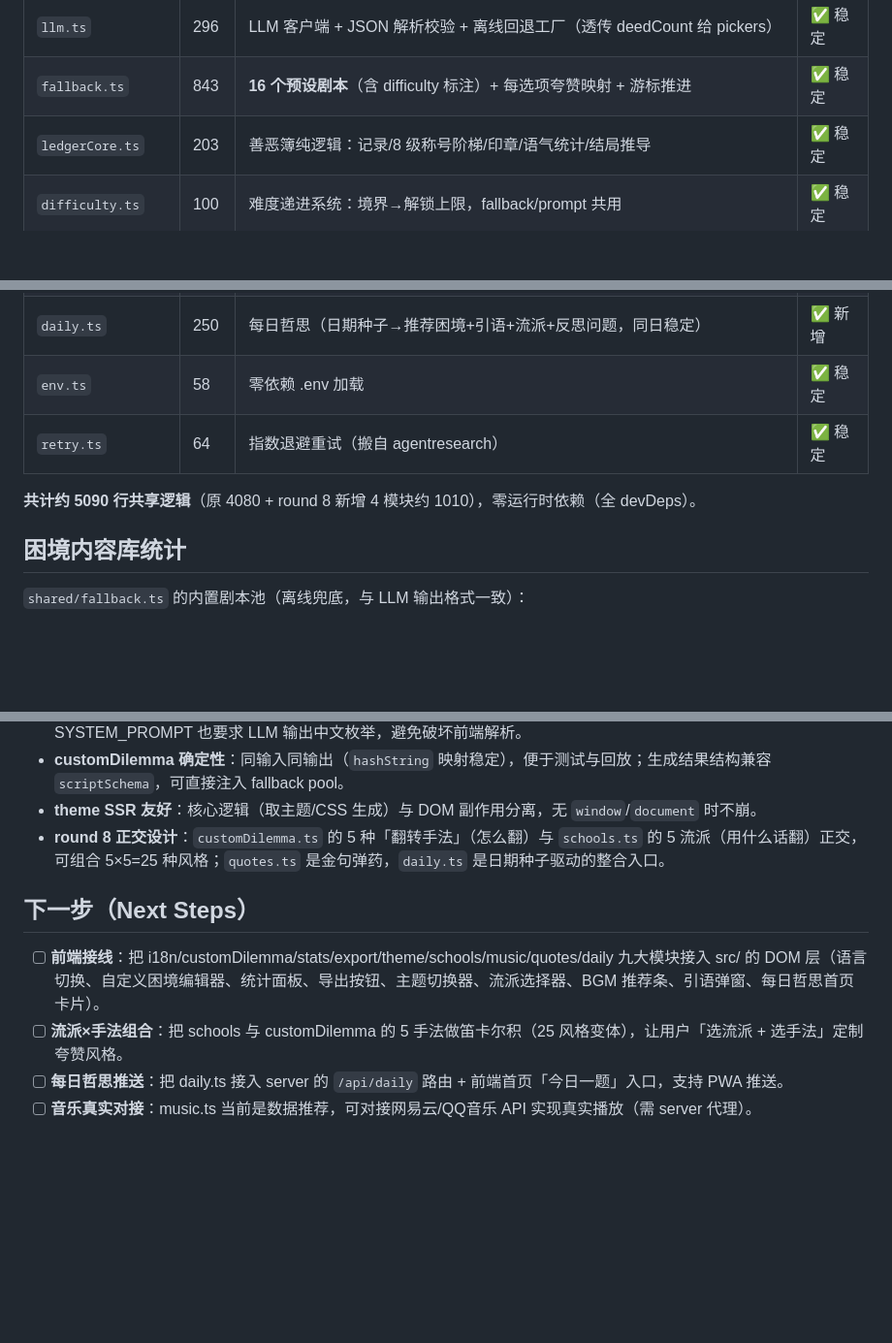
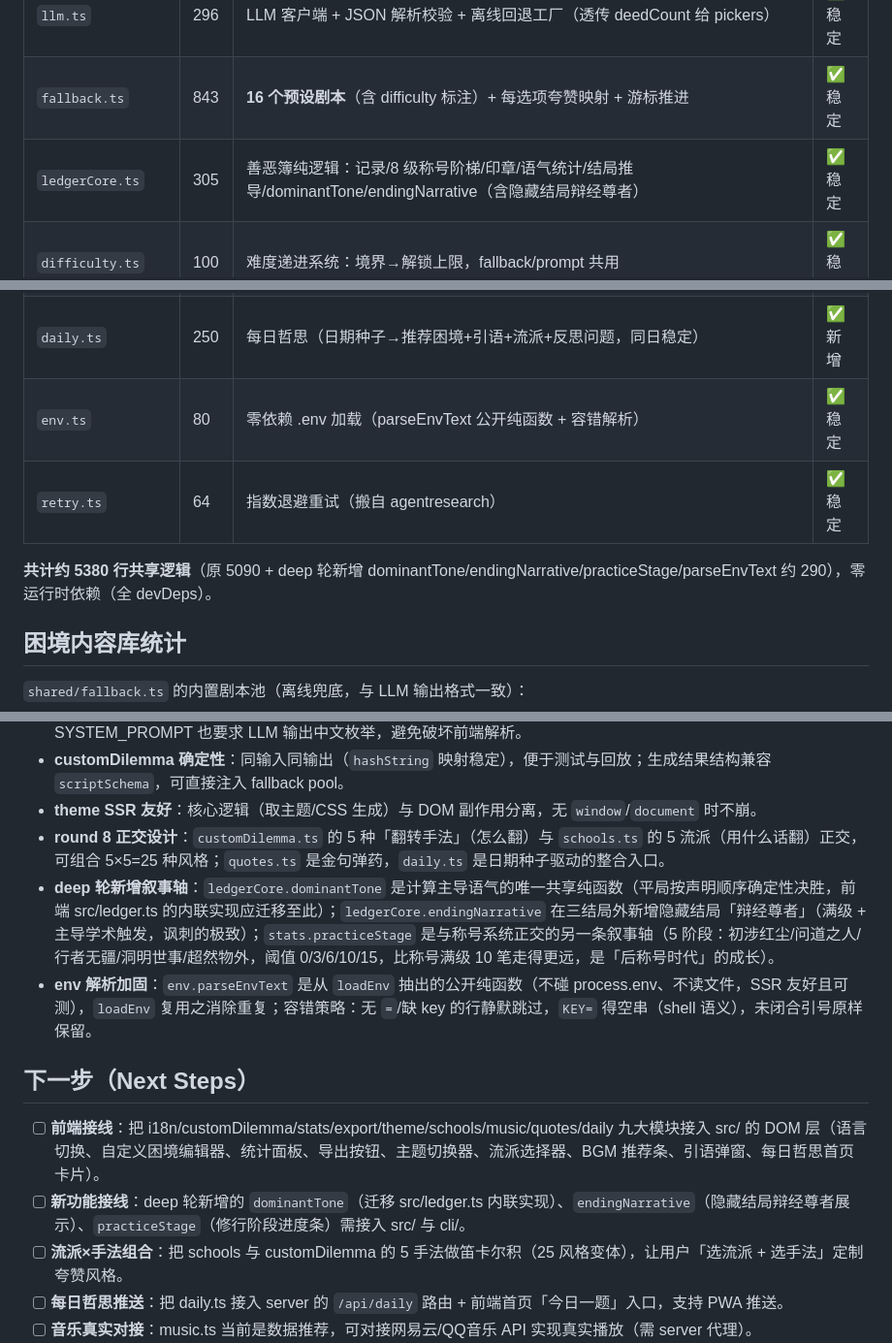
Before and after one commit to V-T-V/dashan, a Markdown page: AGENTS.md, 3 parts joined by grey strips. Shown at 97% size. GitHub-like rendering; blank space fills up the shorter version.

```diff
--- a/AGENTS.md
+++ b/AGENTS.md
@@ -33,7 +33,7 @@
 | `prompt.ts`       | 149  | 【灵魂】system prompt + JSON 输出约束 + 境界摘要 + 难度引导注入          | ✅ 稳定 |
 | `llm.ts`          | 296  | LLM 客户端 + JSON 解析校验 + 离线回退工厂（透传 deedCount 给 pickers）   | ✅ 稳定 |
 | `fallback.ts`     | 843  | **16 个预设剧本**（含 difficulty 标注）+ 每选项夸赞映射 + 游标推进       | ✅ 稳定 |
-| `ledgerCore.ts`   | 203  | 善恶簿纯逻辑：记录/8 级称号阶梯/印章/语气统计/结局推导                   | ✅ 稳定 |
+| `ledgerCore.ts`   | 305  | 善恶簿纯逻辑：记录/8 级称号阶梯/印章/语气统计/结局推导/dominantTone/endingNarrative（含隐藏结局辩经尊者） | ✅ 稳定 |
 | `difficulty.ts`   | 100  | 难度递进系统：境界→解锁上限，fallback/prompt 共用                        | ✅ 稳定 |
 | `history.ts`      | 278  | 修行时间线：把账本编排成带晋升标记的故事 + 文本/ANSI 渲染                | ✅ 稳定 |
 | `card.ts`         | 442  | 分享卡片：纯文本 ASCII + 自包含 HTML（无 DOM 依赖）                      | ✅ 稳定 |
@@ -48,10 +48,10 @@
 | `music.ts`        | 289  | 情境音乐推荐（按题材+语气+难度三轴评分 12 首曲库 + 推荐包）             | ✅ 新增 |
 | `quotes.ts`       | 231  | 哲学引语库（100+ 条古今中外名言，按困境题材×语气×难度匹配）             | ✅ 新增 |
 | `daily.ts`        | 250  | 每日哲思（日期种子→推荐困境+引语+流派+反思问题，同日稳定）             | ✅ 新增 |
-| `env.ts`          | 58   | 零依赖 .env 加载                                                         | ✅ 稳定 |
+| `env.ts`          | 80   | 零依赖 .env 加载（parseEnvText 公开纯函数 + 容错解析）                   | ✅ 稳定 |
 | `retry.ts`        | 64   | 指数退避重试（搬自 agentresearch）                                       | ✅ 稳定 |
 
-**共计约 5090 行共享逻辑**（原 4080 + round 8 新增 4 模块约 1010），零运行时依赖（全 devDeps）。
+**共计约 5380 行共享逻辑**（原 5090 + deep 轮新增 dominantTone/endingNarrative/practiceStage/parseEnvText 约 290），零运行时依赖（全 devDeps）。
 
 ## 困境内容库统计
 
@@ -153,10 +160,13 @@ LLM 配置走 `.env`（shared/env.ts 读，shared/llm.ts 用），无 key 时 fa
 - **customDilemma 确定性**：同输入同输出（`hashString` 映射稳定），便于测试与回放；生成结果结构兼容 `scriptSchema`，可直接注入 fallback pool。
 - **theme SSR 友好**：核心逻辑（取主题/CSS 生成）与 DOM 副作用分离，无 `window`/`document` 时不崩。
 - **round 8 正交设计**：`customDilemma.ts` 的 5 种「翻转手法」（怎么翻）与 `schools.ts` 的 5 流派（用什么话翻）正交，可组合 5×5=25 种风格；`quotes.ts` 是金句弹药，`daily.ts` 是日期种子驱动的整合入口。
+- **deep 轮新增叙事轴**：`ledgerCore.dominantTone` 是计算主导语气的唯一共享纯函数（平局按声明顺序确定性决胜，前端 src/ledger.ts 的内联实现应迁移至此）；`ledgerCore.endingNarrative` 在三结局外新增隐藏结局「辩经尊者」（满级 + 主导学术触发，讽刺的极致）；`stats.practiceStage` 是与称号系统正交的另一条叙事轴（5 阶段：初涉红尘/问道之人/行者无疆/洞明世事/超然物外，阈值 0/3/6/10/15，比称号满级 10 笔走得更远，是「后称号时代」的成长）。
+- **env 解析加固**：`env.parseEnvText` 是从 `loadEnv` 抽出的公开纯函数（不碰 process.env、不读文件，SSR 友好且可测），`loadEnv` 复用之消除重复；容错策略：无 `=`/缺 key 的行静默跳过，`KEY=` 得空串（shell 语义），未闭合引号原样保留。
 
 ## 下一步（Next Steps）
 
 - [ ] **前端接线**：把 i18n/customDilemma/stats/export/theme/schools/music/quotes/daily 九大模块接入 src/ 的 DOM 层（语言切换、自定义困境编辑器、统计面板、导出按钮、主题切换器、流派选择器、BGM 推荐条、引语弹窗、每日哲思首页卡片）。
+- [ ] **新功能接线**：deep 轮新增的 `dominantTone`（迁移 src/ledger.ts 内联实现）、`endingNarrative`（隐藏结局辩经尊者展示）、`practiceStage`（修行阶段进度条）需接入 src/ 与 cli/。
 - [ ] **流派×手法组合**：把 schools 与 customDilemma 的 5 手法做笛卡尔积（25 风格变体），让用户「选流派 + 选手法」定制夸赞风格。
 - [ ] **每日哲思推送**：把 daily.ts 接入 server 的 `/api/daily` 路由 + 前端首页「今日一题」入口，支持 PWA 推送。
 - [ ] **音乐真实对接**：music.ts 当前是数据推荐，可对接网易云/QQ音乐 API 实现真实播放（需 server 代理）。
```
Also changed, not shown: other parts of AGENTS.md (+15 -8 lines).
